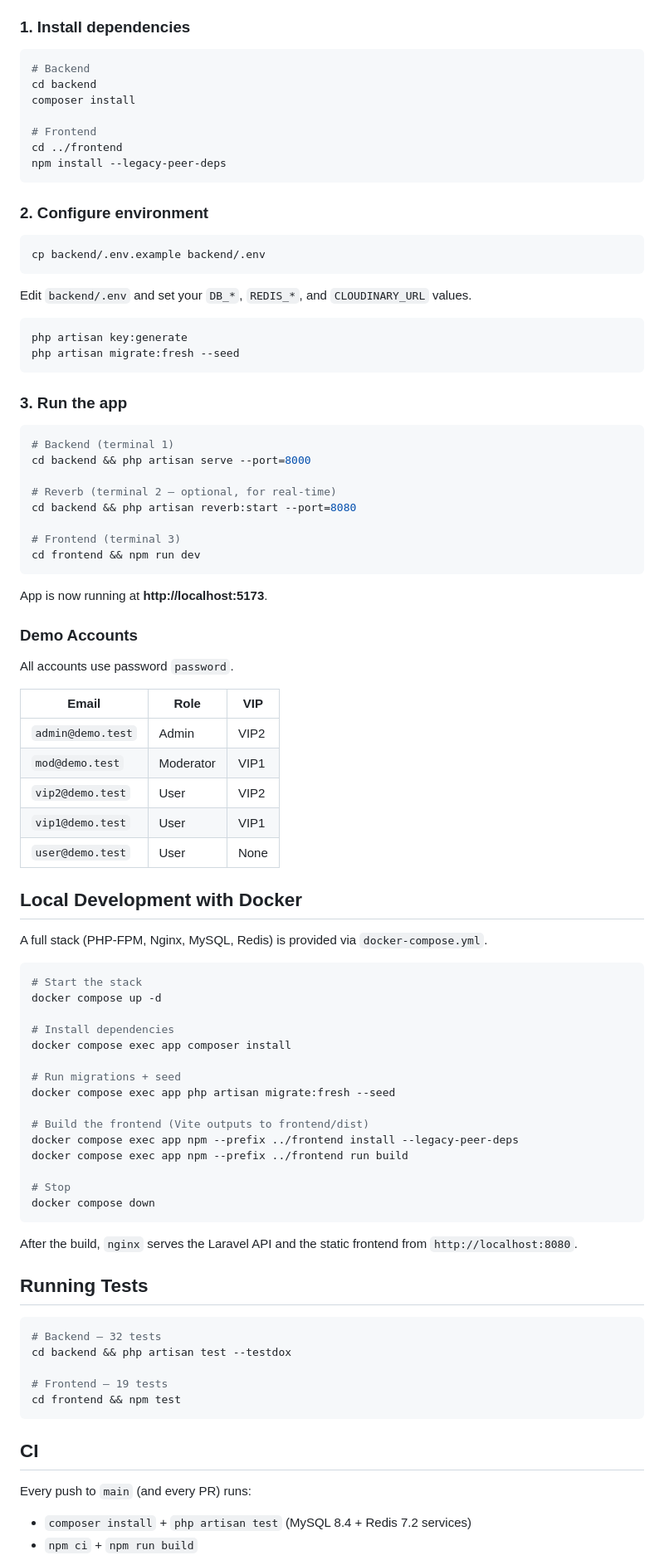
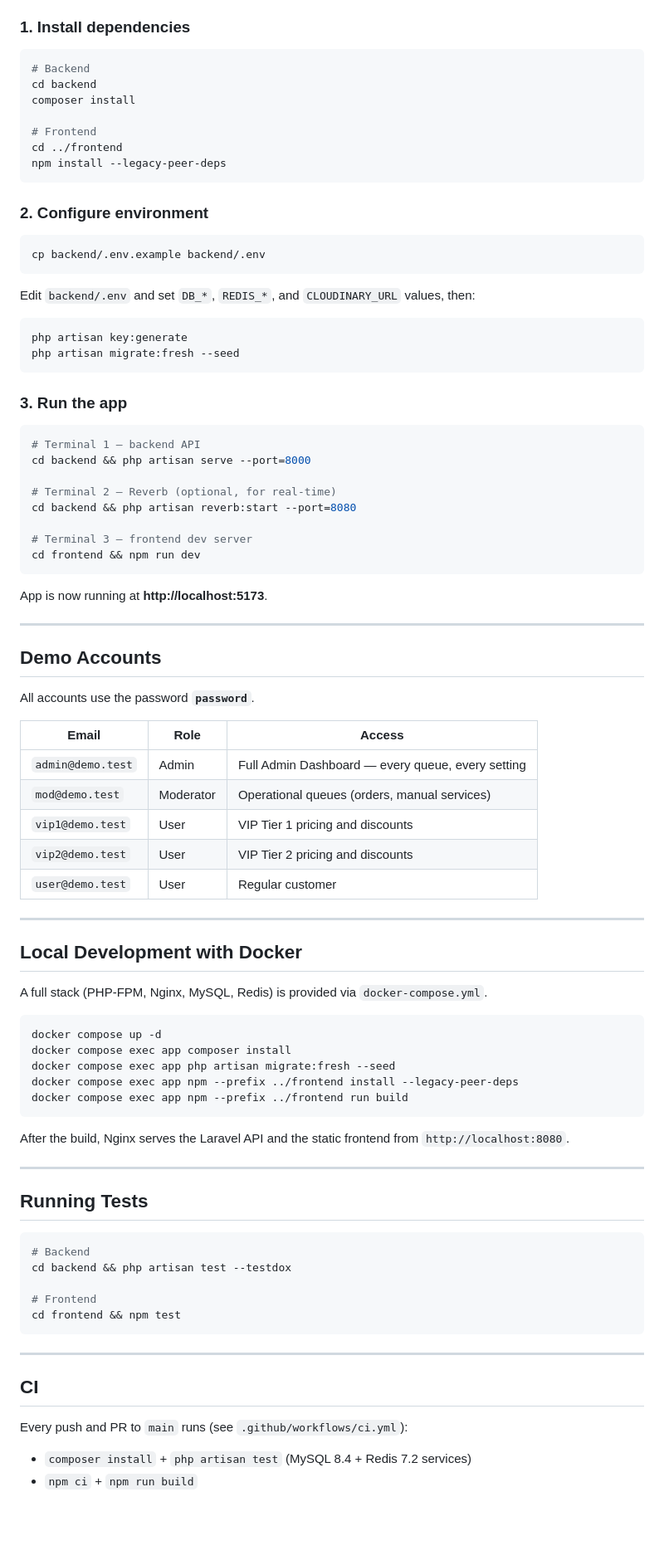
Before and after one commit to serenesheikh23/eliasproject, a Markdown page: README.md, the part around one of its changes. Shown at 83% size. Drawn GitHub-style; blank space fills up the shorter version.

````diff
--- a/README.md
+++ b/README.md
@@ -112,6 +104,5 @@ every step from a dashboard.
 
 ### 1. Install dependencies
-
 ```bash
 # Backend
 cd backend
@@ -123,12 +114,11 @@ npm install --legacy-peer-deps
 ```
 
 ### 2. Configure environment
-
 ```bash
 cp backend/.env.example backend/.env
 ```
 
-Edit `backend/.env` and set your `DB_*`, `REDIS_*`, and `CLOUDINARY_URL` values.
+Edit `backend/.env` and set `DB_*`, `REDIS_*`, and `CLOUDINARY_URL` values, then:
 
 ```bash
 php artisan key:generate
@@ -136,69 +126,66 @@ php artisan migrate:fresh --seed
 ```
 
 ### 3. Run the app
-
 ```bash
-# Backend (terminal 1)
+# Terminal 1 — backend API
 cd backend && php artisan serve --port=8000
 
-# Reverb (terminal 2 — optional, for real-time)
+# Terminal 2 — Reverb (optional, for real-time)
 cd backend && php artisan reverb:start --port=8080
 
-# Frontend (terminal 3)
+# Terminal 3 — frontend dev server
 cd frontend && npm run dev
 ```
 
 App is now running at **http://localhost:5173**.
 
-### Demo Accounts
+---
 
-All accounts use password `password`.
+## Demo Accounts
 
-| Email | Role | VIP |
-|-------|------|-----|
-| `admin@demo.test` | Admin | VIP2 |
-| `mod@demo.test` | Moderator | VIP1 |
-| `vip2@demo.test` | User | VIP2 |
-| `vip1@demo.test` | User | VIP1 |
-| `user@demo.test` | User | None |
+All accounts use the password **`password`**.
+
+| Email | Role | Access |
+|-------|------|--------|
+| `admin@demo.test` | Admin | Full Admin Dashboard — every queue, every setting |
+| `mod@demo.test` | Moderator | Operational queues (orders, manual services) |
+| `vip1@demo.test` | User | VIP Tier 1 pricing and discounts |
+| `vip2@demo.test` | User | VIP Tier 2 pricing and discounts |
+| `user@demo.test` | User | Regular customer |
+
+---
 
 ## Local Development with Docker
 
 A full stack (PHP-FPM, Nginx, MySQL, Redis) is provided via `docker-compose.yml`.
 
 ```bash
-# Start the stack
 docker compose up -d
-
-# Install dependencies
 docker compose exec app composer install
-
-# Run migrations + seed
 docker compose exec app php artisan migrate:fresh --seed
-
-# Build the frontend (Vite outputs to frontend/dist)
 docker compose exec app npm --prefix ../frontend install --legacy-peer-deps
 docker compose exec app npm --prefix ../frontend run build
-
-# Stop
-docker compose down
 ```
 
-After the build, `nginx` serves the Laravel API and the static frontend from `http://localhost:8080`.
+After the build, Nginx serves the Laravel API and the static frontend from `http://localhost:8080`.
+
+---
 
 ## Running Tests
 
 ```bash
-# Backend — 32 tests
+# Backend
 cd backend && php artisan test --testdox
 
-# Frontend — 19 tests
+# Frontend
 cd frontend && npm test
 ```
 
+---
+
 ## CI
 
-Every push to `main` (and every PR) runs:
+Every push and PR to `main` runs (see `.github/workflows/ci.yml`):
 - `composer install` + `php artisan test` (MySQL 8.4 + Redis 7.2 services)
 - `npm ci` + `npm run build`
 
````
Also changed, not shown: other parts of README.md (+78 -100 lines).
